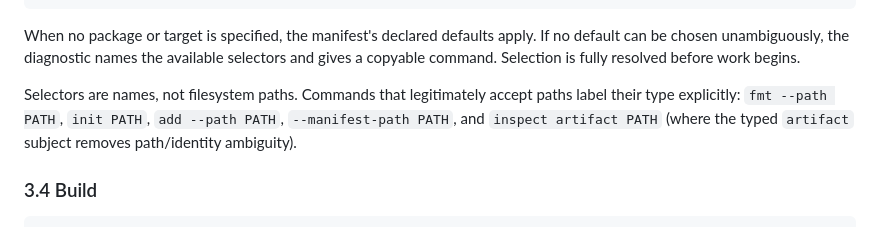
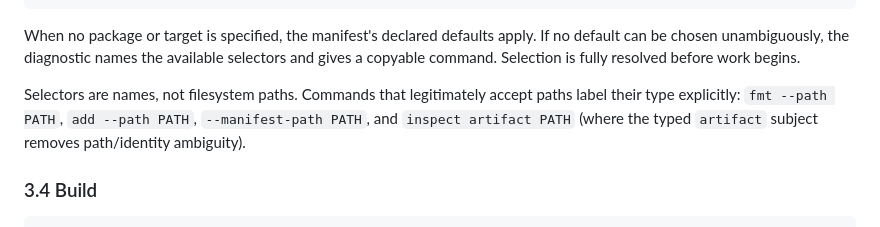
Before and after one commit to kleedaisuki/prompt-squish, a Markdown page: docs/product/cli-experience.md, the part around the change. Rendered like a GitHub page.

Commit message:
docs(cli): remove stale init path example

```diff
--- a/docs/product/cli-experience.md
+++ b/docs/product/cli-experience.md
@@ -184,8 +184,8 @@ be chosen unambiguously, the diagnostic names the available selectors and gives
 command. Selection is fully resolved before work begins.
 
 Selectors are names, not filesystem paths. Commands that legitimately accept paths label their
-type explicitly: `fmt --path PATH`, `init PATH`, `add --path PATH`, `--manifest-path PATH`, and
-`inspect artifact PATH` (where the typed `artifact` subject removes path/identity ambiguity).
+type explicitly: `fmt --path PATH`, `add --path PATH`, `--manifest-path PATH`, and `inspect
+artifact PATH` (where the typed `artifact` subject removes path/identity ambiguity).
 
 ### 3.4 Build
 
```
